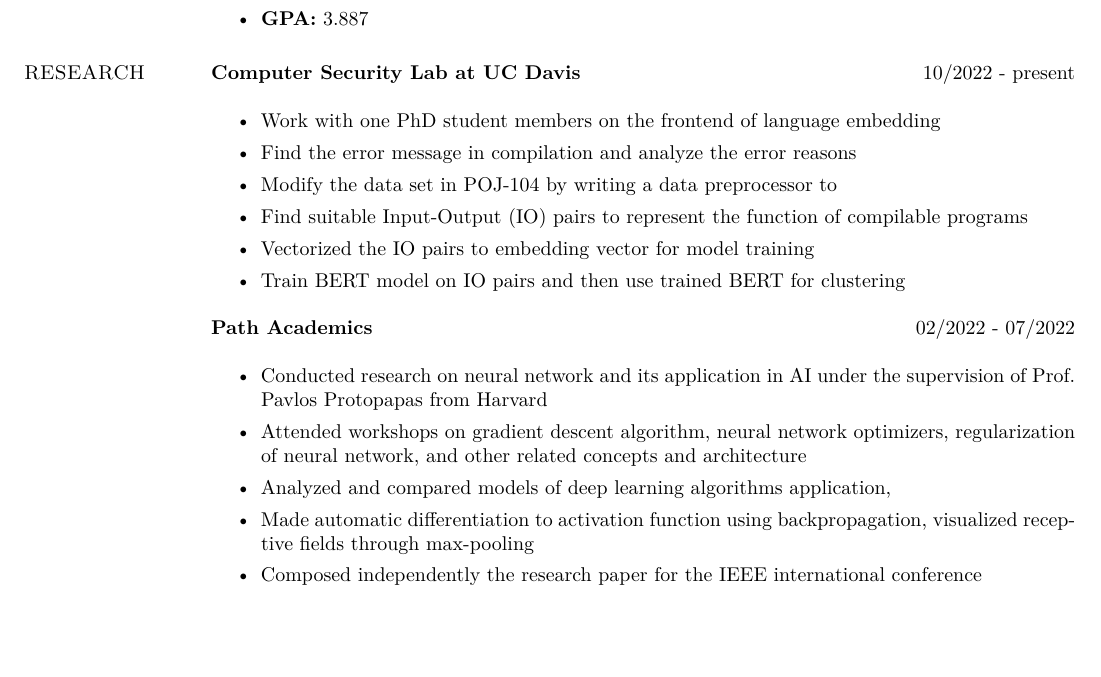
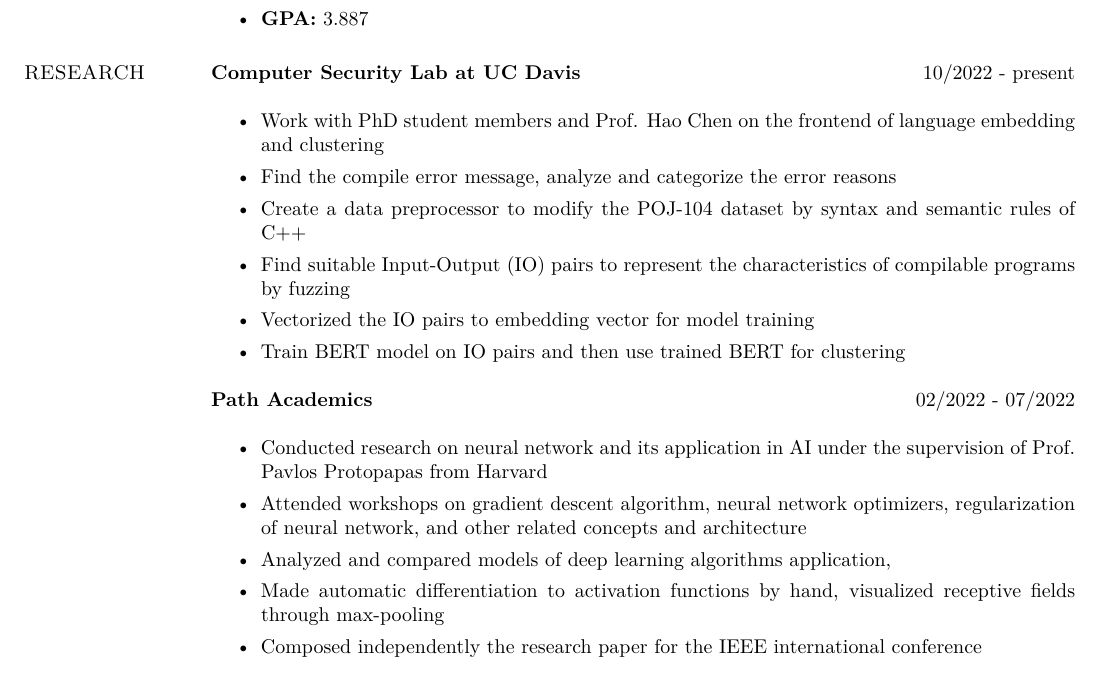
Before and after one commit to EYH0602/vitae, a LaTeX CV (yfhe-cv.tex): part of page 1 of 2, cut so that both start at the same text, the shorter picture padded with empty space. Compiled offline with XeLaTeX.

Commit message:
update on research experience

```diff
--- a/yfhe-cv.tex
+++ b/yfhe-cv.tex
@@ -54,10 +54,10 @@
 \section{\sc RESEARCH}
 \textbf{Computer Security Lab at UC Davis} \hfill 10/2022 - present \\
 \begin{itemize}
-	\item Work with one PhD student members on the frontend of language embedding
-	\item Find the error message in compilation and analyze the error reasons
-	\item Modify the data set in POJ-104 by writing a data preprocessor to
-	\item Find suitable Input-Output (IO) pairs to represent the function of compilable programs
+	\item Work with PhD student members and Prof. Hao Chen on the frontend of language embedding and clustering
+	\item Find the compile error message, analyze and categorize the error reasons
+	\item Create a data preprocessor to modify the POJ-104 dataset by syntax and semantic rules of C++
+	\item Find suitable Input-Output (IO) pairs to represent the characteristics of compilable programs by fuzzing
 	\item Vectorized the IO pairs to embedding vector for model training
 	\item Train BERT model on IO pairs and then use trained BERT for clustering
 \end{itemize}
@@ -68,7 +68,7 @@
 	\item Attended workshops on gradient descent algorithm, neural network optimizers,
 		regularization of neural network, and other related concepts and architecture
 	\item Analyzed and compared models of deep learning algorithms application,
-	\item Made automatic differentiation to activation function using backpropagation, visualized receptive fields through max-pooling
+	\item Made automatic differentiation to activation functions by hand, visualized receptive fields through max-pooling
 	\item Composed independently the research paper for the IEEE international conference
 \end{itemize}
 
```
